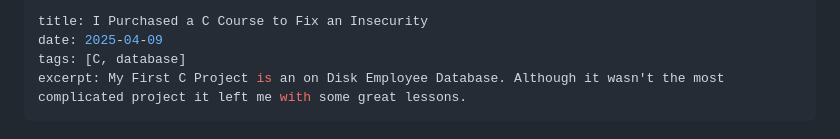
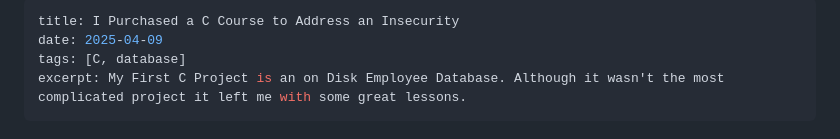
Before and after one commit to beirern/Personal-Website, a Markdown page: posts/c-db-project.md, the part around the change. Drawn GitHub-style.

Commit message:
Better wording

```diff
--- a/posts/c-db-project.md
+++ b/posts/c-db-project.md
@@ -1,5 +1,5 @@
 ---
-title: I Purchased a C Course to Fix an Insecurity
+title: I Purchased a C Course to Address an Insecurity
 date: 2025-04-09
 tags: [C, database]
 excerpt: My First C Project is an on Disk Employee Database. Although it wasn't the most complicated project it left me with some great lessons.
```
